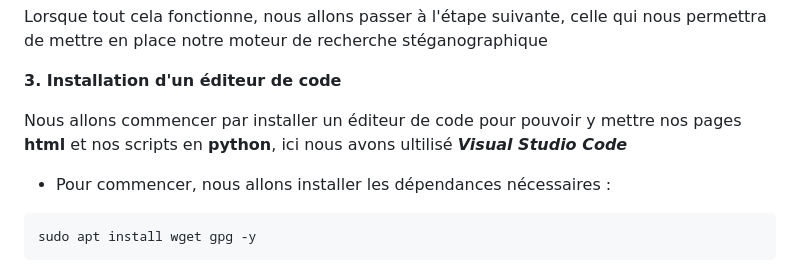
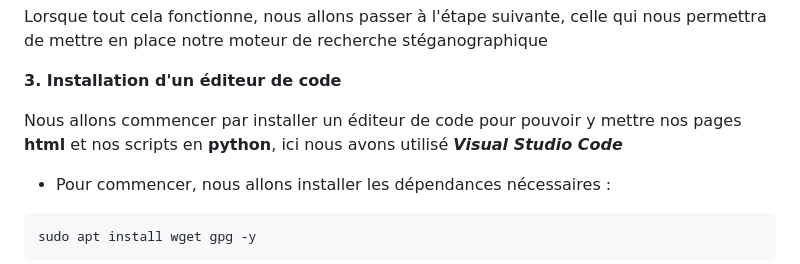
Before and after one commit to Teraxod/Projet_steganographie, a Markdown page: README.md, the part around the change. GitHub-like rendering.

Commit message:
Fix spelling error in README installation instructions
correction d'une faute

````diff
--- a/README.md
+++ b/README.md
@@ -121,7 +121,7 @@ Lorsque tout cela fonctionne, nous allons passer à l'étape suivante, celle qui
 
 **3. Installation d'un éditeur de code**
 
-Nous allons commencer par installer un éditeur de code pour pouvoir y mettre nos pages **html** et nos scripts en **python**, ici nous avons ultilisé _**Visual Studio Code**_
+Nous allons commencer par installer un éditeur de code pour pouvoir y mettre nos pages **html** et nos scripts en **python**, ici nous avons utilisé _**Visual Studio Code**_
 
 - Pour commencer, nous allons installer les dépendances nécessaires :
 ```bash
````
